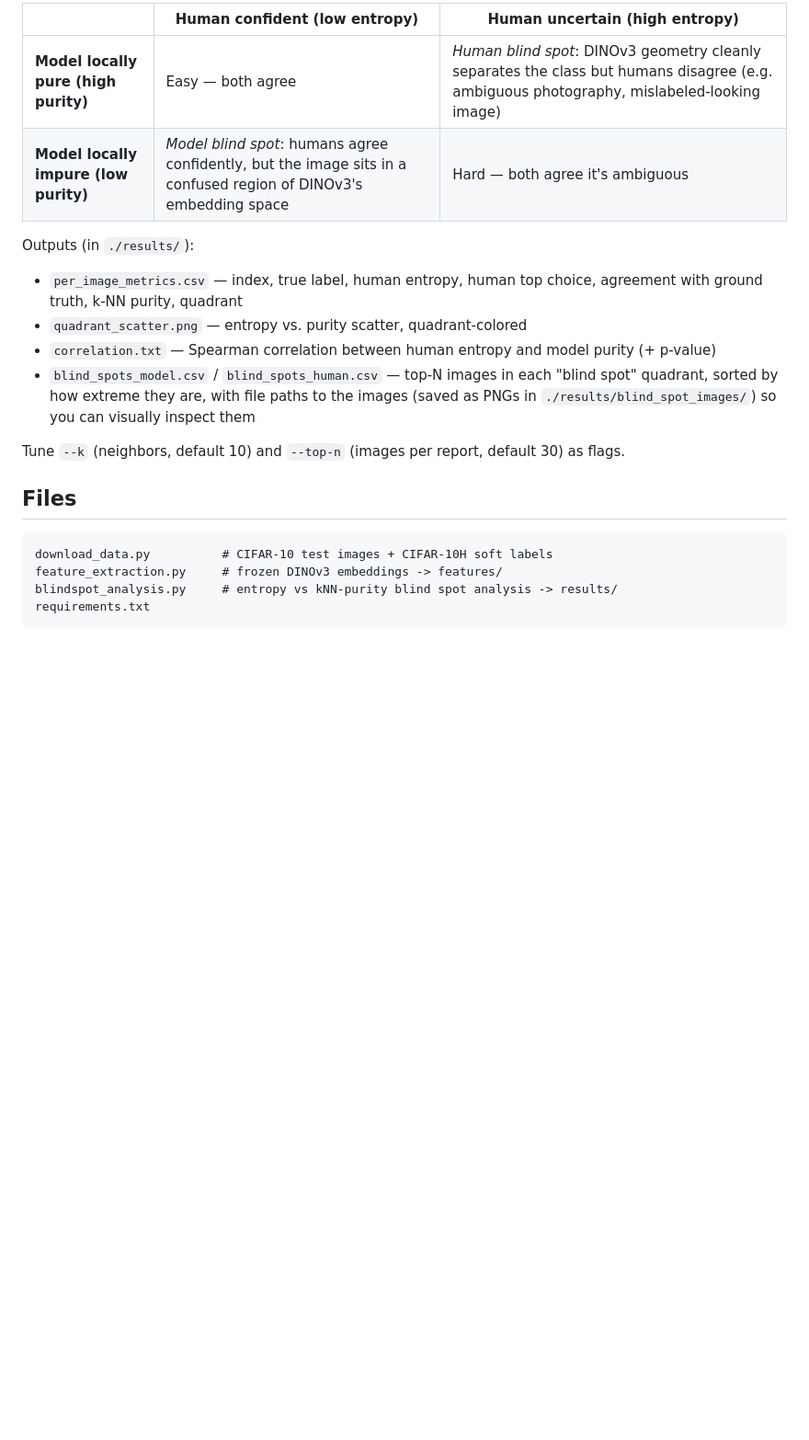
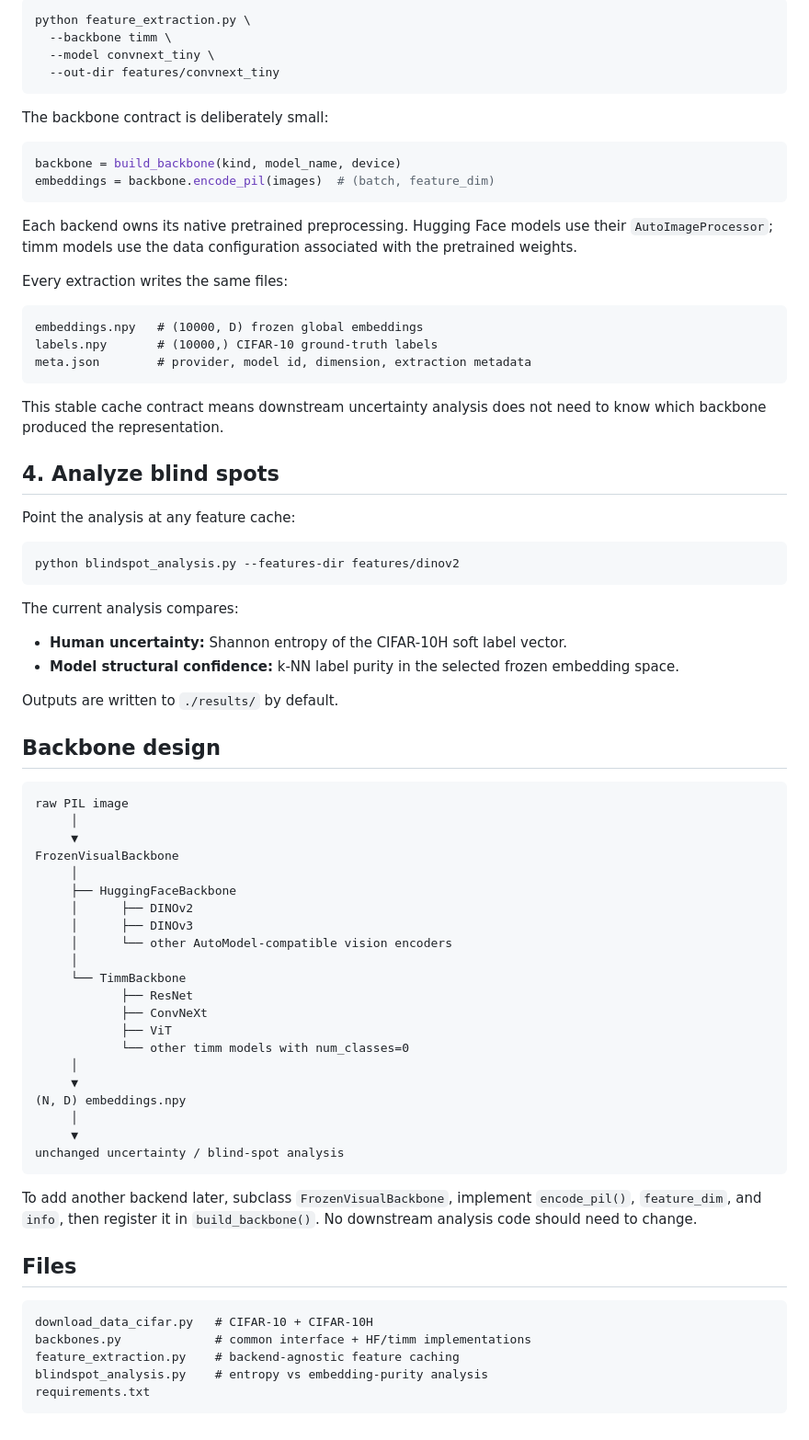
Before and after one commit to Tankiit/Credal_Sets, a Markdown page: ReadMe.md, the part around one of its changes. Shown at 92% size. Drawn GitHub-style; blank space fills up the shorter version.

Commit message:
Document modular Hugging Face and timm backbones

````diff
--- a/ReadMe.md
+++ b/ReadMe.md
@@ -97,28 +62,85 @@ These two signals are then cross-tabulated into four quadrants:
 
-| | Human confident (low entropy) | Human uncertain (high entropy) |
-|---|---|---|
-| **Model locally pure (high purity)** | Easy — both agree | *Human blind spot*: DINOv3 geometry cleanly separates the class but humans disagree (e.g. ambiguous photography, mislabeled-looking image) |
-| **Model locally impure (low purity)** | *Model blind spot*: humans agree confidently, but the image sits in a confused region of DINOv3's embedding space | Hard — both agree it's ambiguous |
+```bash
+python feature_extraction.py \
+  --backbone timm \
+  --model convnext_tiny \
+  --out-dir features/convnext_tiny
+```
 
-Outputs (in `./results/`):
-- `per_image_metrics.csv` — index, true label, human entropy, human top
-  choice, agreement with ground truth, k-NN purity, quadrant
-- `quadrant_scatter.png` — entropy vs. purity scatter, quadrant-colored
-- `correlation.txt` — Spearman correlation between human entropy and model
-  purity (+ p-value)
-- `blind_spots_model.csv` / `blind_spots_human.csv` — top-N images in each
-  "blind spot" quadrant, sorted by how extreme they are, with file paths to
-  the images (saved as PNGs in `./results/blind_spot_images/`) so you can
-  visually inspect them
+The backbone contract is deliberately small:
 
-Tune `--k` (neighbors, default 10) and `--top-n` (images per report,
-default 30) as flags.
+```python
+backbone = build_backbone(kind, model_name, device)
+embeddings = backbone.encode_pil(images)  # (batch, feature_dim)
+```
+
+Each backend owns its native pretrained preprocessing. Hugging Face models use
+their `AutoImageProcessor`; timm models use the data configuration associated
+with the pretrained weights.
+
+Every extraction writes the same files:
+
+```text
+embeddings.npy   # (10000, D) frozen global embeddings
+labels.npy       # (10000,) CIFAR-10 ground-truth labels
+meta.json        # provider, model id, dimension, extraction metadata
+```
+
+This stable cache contract means downstream uncertainty analysis does not need
+to know which backbone produced the representation.
+
+## 4. Analyze blind spots
+
+Point the analysis at any feature cache:
+
+```bash
+python blindspot_analysis.py --features-dir features/dinov2
+```
+
+The current analysis compares:
+
+- **Human uncertainty:** Shannon entropy of the CIFAR-10H soft label vector.
+- **Model structural confidence:** k-NN label purity in the selected frozen
+  embedding space.
+
+Outputs are written to `./results/` by default.
+
+## Backbone design
+
+```text
+raw PIL image
+     │
+     ▼
+FrozenVisualBackbone
+     │
+     ├── HuggingFaceBackbone
+     │      ├── DINOv2
+     │      ├── DINOv3
+     │      └── other AutoModel-compatible vision encoders
+     │
+     └── TimmBackbone
+            ├── ResNet
+            ├── ConvNeXt
+            ├── ViT
+            └── other timm models with num_classes=0
+     │
+     ▼
+(N, D) embeddings.npy
+     │
+     ▼
+unchanged uncertainty / blind-spot analysis
+```
+
+To add another backend later, subclass `FrozenVisualBackbone`, implement
+`encode_pil()`, `feature_dim`, and `info`, then register it in
+`build_backbone()`. No downstream analysis code should need to change.
 
 ## Files
 
-```
-download_data.py          # CIFAR-10 test images + CIFAR-10H soft labels
-feature_extraction.py     # frozen DINOv3 embeddings -> features/
-blindspot_analysis.py     # entropy vs kNN-purity blind spot analysis -> results/
+```text
+download_data_cifar.py   # CIFAR-10 + CIFAR-10H
+backbones.py             # common interface + HF/timm implementations
+feature_extraction.py    # backend-agnostic feature caching
+blindspot_analysis.py    # entropy vs embedding-purity analysis
 requirements.txt
 ```
````
Also changed, not shown: other parts of ReadMe.md (+33 -68 lines).
